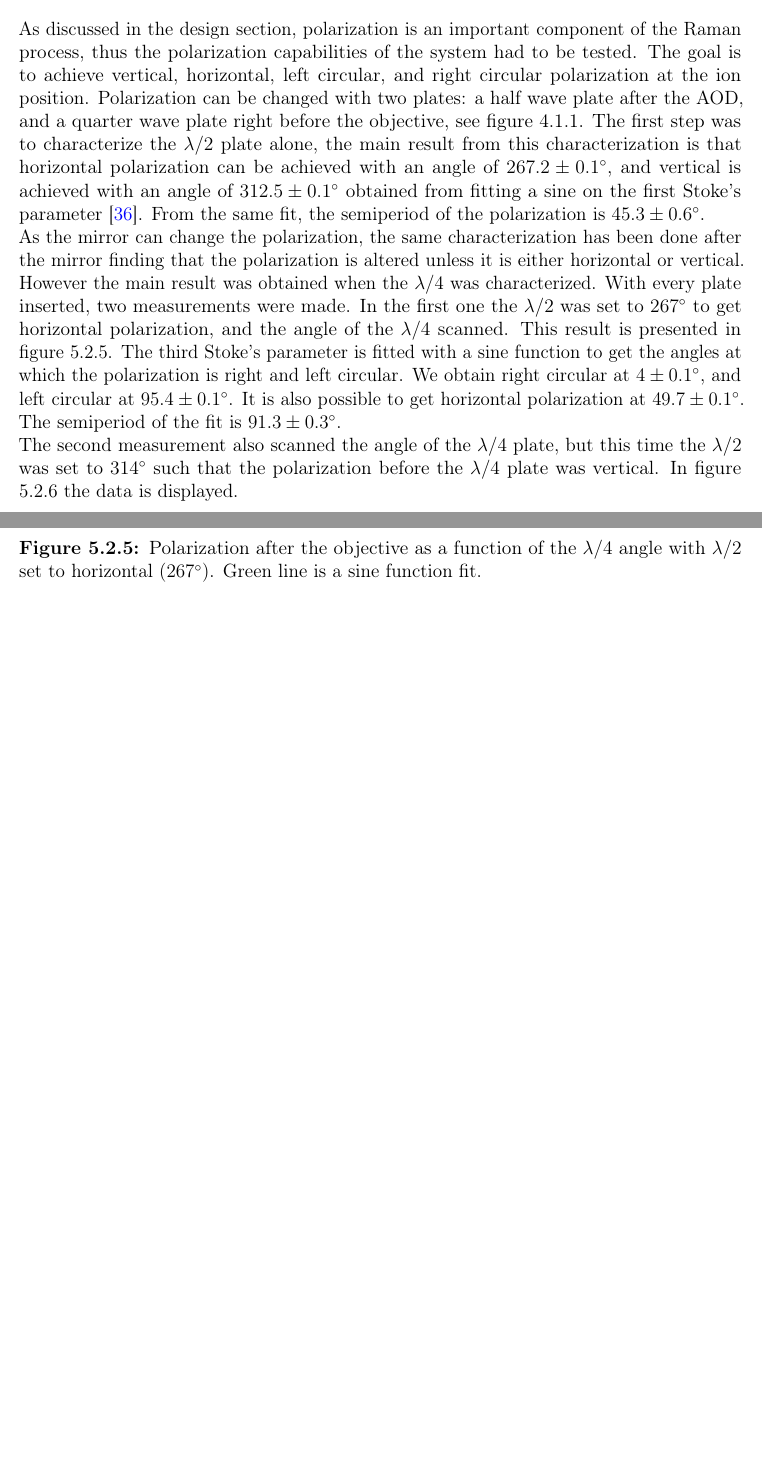
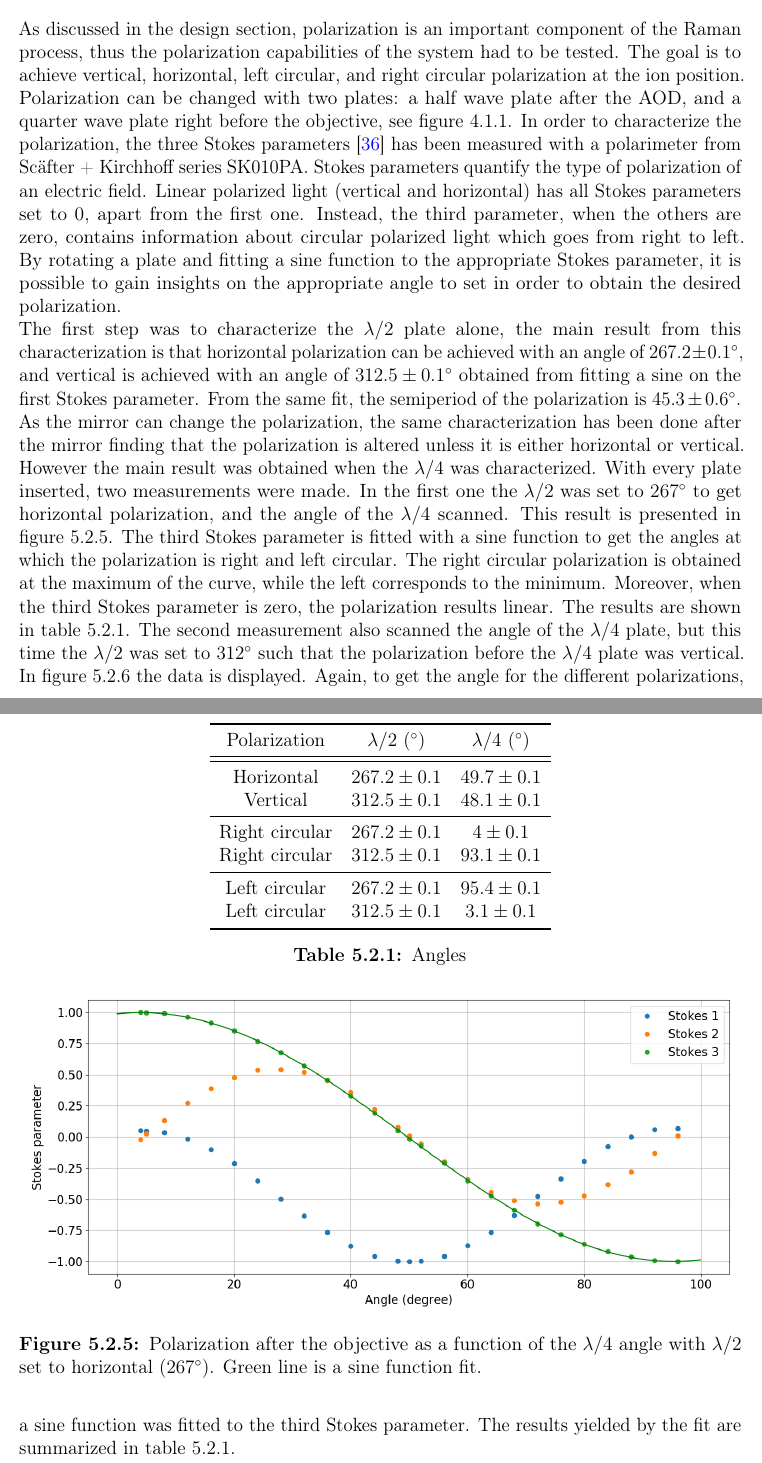
Before and after one commit to kante95/master_thesis, a LaTeX thesis (main.tex, which reads results.tex): two parts of pages 52 and 53 of 65, joined at a grey line, cut so that both start at the same text, the shorter picture padded with empty space. Compiled offline with pdfLaTeX.

Commit message:
pol fine

```diff
--- a/results.tex
+++ b/results.tex
@@ -95,10 +95,28 @@ In figure \ref{fig:camera}, an example of the measurement taken is displayed. Th
 \end{figure}
 
 \subsection{Polarization characterization}
-As discussed in the design section, polarization is an important component of the Raman process, thus the polarization capabilities of the system had to be tested. The goal is to achieve vertical, horizontal, left circular, and right circular polarization at the ion position. Polarization can be changed with two plates: a half wave plate after the AOD, and a quarter wave plate right before the objective, see figure \ref{addressingsetup}. The first step was to characterize the $\lambda/2$ plate alone, the main result from this characterization is that horizontal polarization can be achieved with an angle of $267.2\pm 0.1 ^{\circ}$, and vertical is achieved with an angle of $312.5\pm0.1^{\circ}$ obtained from fitting a sine on the first Stoke's parameter \cite{stokes}. From the same fit, the semiperiod of the polarization is $45.3\pm 0.6^\circ$.\\
+As discussed in the design section, polarization is an important component of the Raman process, thus the polarization capabilities of the system had to be tested. The goal is to achieve vertical, horizontal, left circular, and right circular polarization at the ion position. Polarization can be changed with two plates: a half wave plate after the AOD, and a quarter wave plate right before the objective, see figure \ref{addressingsetup}. In order to characterize the polarization, the three Stokes parameters \cite{stokes} has been measured with a polarimeter from Sc\"after + Kirchhoff series SK010PA. Stokes parameters quantify the type of polarization of an electric field. Linear polarized light (vertical and horizontal) has all Stokes parameters set to 0, apart from the first one. Instead, the third parameter, when the others are zero, contains information about circular polarized light which goes from right to left. By rotating a plate and fitting a sine function to the appropriate Stokes parameter, it is possible to gain insights on the appropriate angle to set in order to obtain the desired polarization.\\
+ The first step was to characterize the $\lambda/2$ plate alone, the main result from this characterization is that horizontal polarization can be achieved with an angle of $267.2\pm 0.1 ^{\circ}$, and vertical is achieved with an angle of $312.5\pm0.1^{\circ}$ obtained from fitting a sine on the first Stokes parameter. From the same fit, the semiperiod of the polarization is $45.3\pm 0.6^\circ$.\\
 As the mirror can change the polarization, the same characterization has been done after the mirror finding that the polarization is altered unless it is either horizontal or vertical.
-However the main result was obtained when the $\lambda/4$ was characterized. With every plate inserted, two measurements were made. In the first one the $\lambda/2$ was set to $267^\circ$ to get horizontal polarization, and the angle of the $\lambda/4$ scanned. This result is presented in figure \ref{pol1}. The third Stoke's parameter is fitted with a sine function to get the angles at which the polarization is right and left circular. We obtain right circular at $4\pm 0.1^\circ$, and left circular at $95.4\pm0.1^\circ$. It is also possible to get horizontal polarization at $49.7\pm0.1^\circ$. The semiperiod of the fit is $91.3\pm 0.3^\circ$.\\
-The second measurement also scanned the angle of the $\lambda/4$ plate, but this time the $\lambda/2$ was set to $314^\circ$ such that the polarization before the $\lambda/4$ plate was vertical. In figure \ref{pol2} the data is displayed.
+However the main result was obtained when the $\lambda/4$ was characterized. With every plate inserted, two measurements were made. In the first one the $\lambda/2$ was set to $267^\circ$ to get horizontal polarization, and the angle of the $\lambda/4$ scanned. This result is presented in figure \ref{pol1}. The third Stokes parameter is fitted with a sine function to get the angles at which the polarization is right and left circular. The right circular polarization is obtained at the maximum of the curve, while the left corresponds to the minimum. Moreover, when the third Stokes parameter is zero, the polarization results linear. The results are shown in table \ref{polarizationstable}.
+The second measurement also scanned the angle of the $\lambda/4$ plate, but this time the $\lambda/2$ was set to $312^\circ$ such that the polarization before the $\lambda/4$ plate was vertical. In figure \ref{pol2} the data is displayed. Again, to get the angle for the different polarizations, a sine function was fitted to the third Stokes parameter. The results yielded by the fit are summarized in table \ref{polarizationstable}.
+
+\begin{table}
+\centering
+\begin{tabular}{c c c}
+ \toprule
+    {Polarization} & {$\lambda/2$ ($^\circ$)} & {$\lambda/4$ ($^\circ$)} \\ \midrule\midrule
+   Horizontal & $267.2\pm 0.1$ & $49.7\pm0.1$  \\
+   Vertical   & $312.5\pm0.1$ & $48.1\pm0.1$\\ \midrule
+   Right circular & $267.2\pm 0.1$ & $4\pm 0.1$ \\
+   Right circular & $312.5\pm0.1$ & $93.1\pm0.1$\\\midrule
+  Left circular & $267.2\pm 0.1$ & $95.4\pm0.1$\\
+    Left circular & $312.5\pm0.1$  & $3.1\pm0.1$\\ \bottomrule
+\end{tabular}
+\caption{Angles}
+\label{polarizationstable}
+\end{table}
+
 
 \begin{figure}
 \centering
```
Also changed, not shown: 4 other files.
